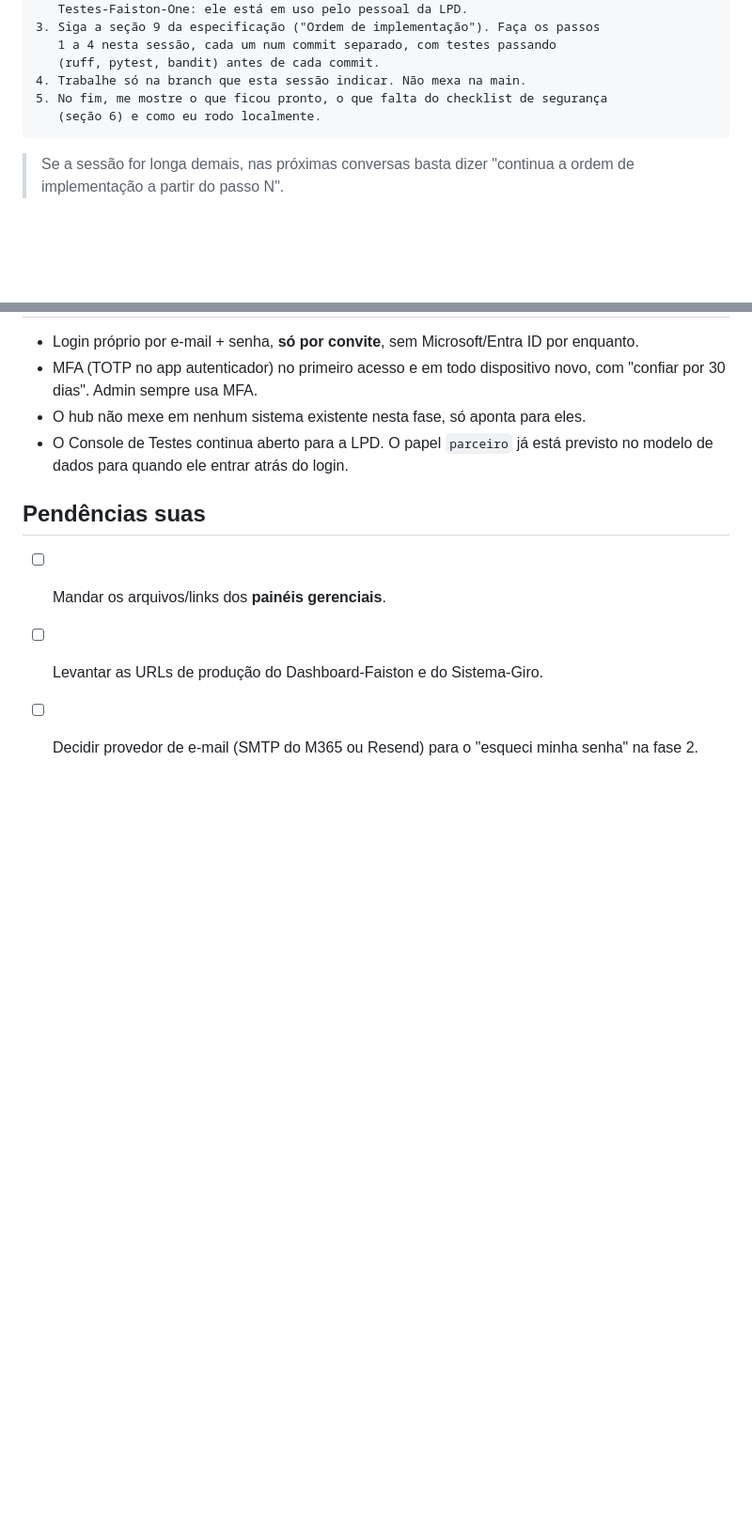
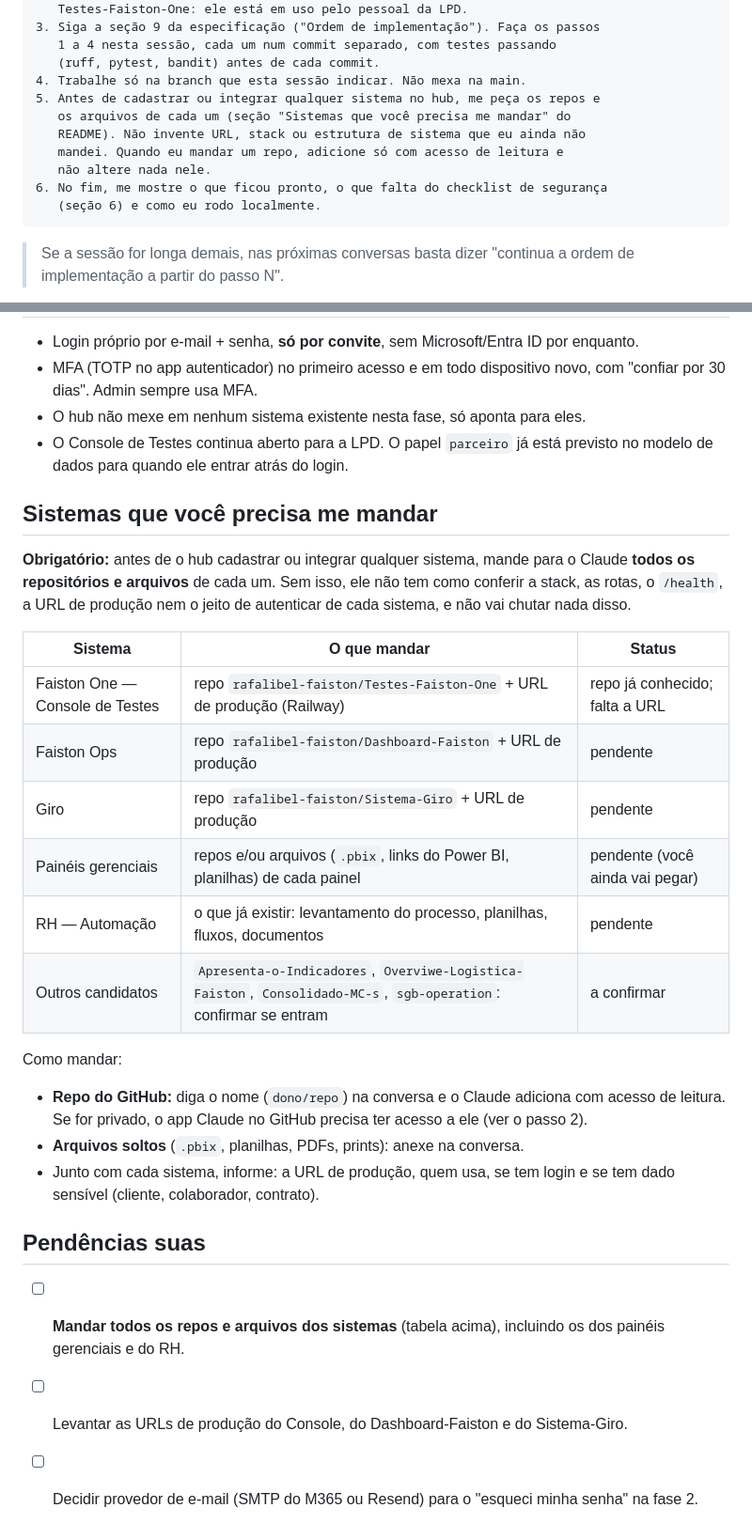
Before and after one commit to rafalibel-faiston/Testes-Faiston-One, a Markdown page: docs/faiston-hub/README.md, 2 parts joined by grey strips. Shown at 94% size. GitHub-like rendering; blank space fills up the shorter version.

Commit message:
Pede todos os repos e arquivos dos sistemas antes de integrar no hub
Co-Authored-By: Claude Opus 5.5 <noreply@anthropic.com>
Claude-Session: https://claude.ai/code/session_01Envb3cxvb58SsAHQwT4jhD

````diff
--- a/docs/faiston-hub/README.md
+++ b/docs/faiston-hub/README.md
@@ -49,7 +49,12 @@ Vamos começar o Faiston Hub neste repositório (vazio).
    1 a 4 nesta sessão, cada um num commit separado, com testes passando
    (ruff, pytest, bandit) antes de cada commit.
 4. Trabalhe só na branch que esta sessão indicar. Não mexa na main.
-5. No fim, me mostre o que ficou pronto, o que falta do checklist de segurança
+5. Antes de cadastrar ou integrar qualquer sistema no hub, me peça os repos e
+   os arquivos de cada um (seção "Sistemas que você precisa me mandar" do
+   README). Não invente URL, stack ou estrutura de sistema que eu ainda não
+   mandei. Quando eu mandar um repo, adicione só com acesso de leitura e
+   não altere nada nele.
+6. No fim, me mostre o que ficou pronto, o que falta do checklist de segurança
    (seção 6) e como eu rodo localmente.
 ```
 
@@ -88,8 +93,32 @@ status checks to pass* (o job de CI) e *Do not allow force pushes*.
 - O Console de Testes continua aberto para a LPD. O papel `parceiro` já está
   previsto no modelo de dados para quando ele entrar atrás do login.
 
+## Sistemas que você precisa me mandar
+
+**Obrigatório:** antes de o hub cadastrar ou integrar qualquer sistema, mande
+para o Claude **todos os repositórios e arquivos** de cada um. Sem isso, ele não
+tem como conferir a stack, as rotas, o `/health`, a URL de produção nem o jeito
+de autenticar de cada sistema, e não vai chutar nada disso.
+
+| Sistema | O que mandar | Status |
+|---|---|---|
+| Faiston One — Console de Testes | repo `rafalibel-faiston/Testes-Faiston-One` + URL de produção (Railway) | repo já conhecido; falta a URL |
+| Faiston Ops | repo `rafalibel-faiston/Dashboard-Faiston` + URL de produção | pendente |
+| Giro | repo `rafalibel-faiston/Sistema-Giro` + URL de produção | pendente |
+| Painéis gerenciais | repos e/ou arquivos (`.pbix`, links do Power BI, planilhas) de cada painel | pendente (você ainda vai pegar) |
+| RH — Automação | o que já existir: levantamento do processo, planilhas, fluxos, documentos | pendente |
+| Outros candidatos | `Apresenta-o-Indicadores`, `Overviwe-Logistica-Faiston`, `Consolidado-MC-s`, `sgb-operation`: confirmar se entram | a confirmar |
+
+Como mandar:
+- **Repo do GitHub:** diga o nome (`dono/repo`) na conversa e o Claude adiciona
+  com acesso de leitura. Se for privado, o app Claude no GitHub precisa ter
+  acesso a ele (ver o passo 2).
+- **Arquivos soltos** (`.pbix`, planilhas, PDFs, prints): anexe na conversa.
+- Junto com cada sistema, informe: a URL de produção, quem usa, se tem login e
+  se tem dado sensível (cliente, colaborador, contrato).
+
 ## Pendências suas
 
-- [ ] Mandar os arquivos/links dos **painéis gerenciais**.
-- [ ] Levantar as URLs de produção do Dashboard-Faiston e do Sistema-Giro.
+- [ ] **Mandar todos os repos e arquivos dos sistemas** (tabela acima), incluindo os dos painéis gerenciais e do RH.
+- [ ] Levantar as URLs de produção do Console, do Dashboard-Faiston e do Sistema-Giro.
 - [ ] Decidir provedor de e-mail (SMTP do M365 ou Resend) para o "esqueci minha senha" na fase 2.
````
